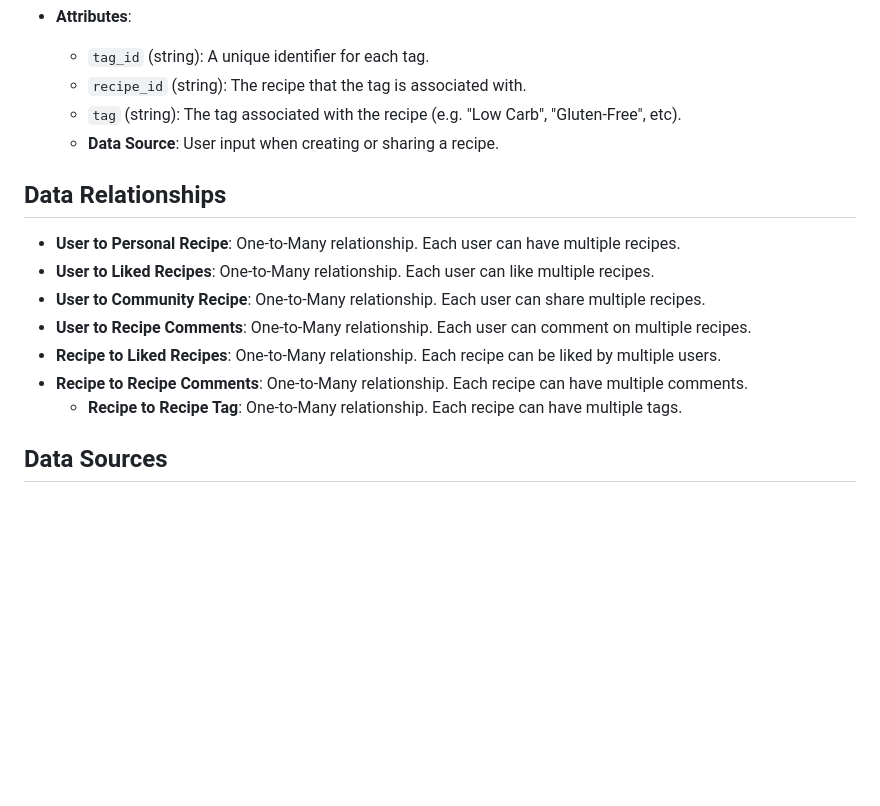
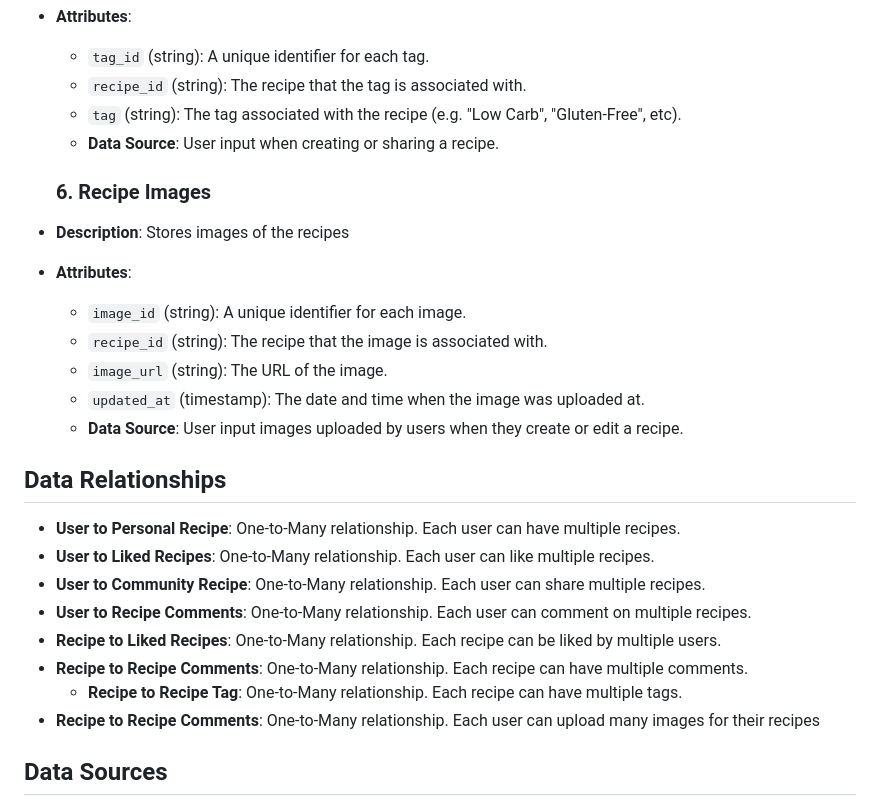
Before and after one commit to kserra1/CS326Team2, a Markdown page: team/m2/data.md, the part around the change. Rendered like a GitHub page; blank space fills up the shorter version.

Commit message:
Updated data.md, added recipe images and updated the data relationships

```diff
--- a/team/m2/data.md
+++ b/team/m2/data.md
@@ -76,6 +76,20 @@
   - `tag` (string): The tag associated with the recipe (e.g. "Low Carb", "Gluten-Free", etc).
   - **Data Source**: User input when creating or sharing a recipe.
 
+  ### 6. Recipe Images
+
+- **Description**: Stores images of the recipes
+
+- **Attributes**:
+  - `image_id` (string): A unique identifier for each image.
+  - `recipe_id` (string): The recipe that the image is associated with.
+  - `image_url` (string): The URL of the image.
+  - `updated_at` (timestamp): The date and time when the image was uploaded at.
+  - **Data Source**: User input images uploaded by users when they create or edit a recipe.
+
+
+
+
 ## Data Relationships
 
 - **User to Personal Recipe**: One-to-Many relationship. Each user can have multiple recipes.
@@ -85,7 +99,7 @@
 - **Recipe to Liked Recipes**: One-to-Many relationship. Each recipe can be liked by multiple users.
 - **Recipe to Recipe Comments**: One-to-Many relationship. Each recipe can have multiple comments.
   - **Recipe to Recipe Tag**: One-to-Many relationship. Each recipe can have multiple tags.
-
+- **Recipe to Recipe Comments**: One-to-Many relationship. Each user can upload many images for their recipes
 ## Data Sources
 
 - **User Input**: Data provided by users when creating, sharing, or interacting with recipes.
```
